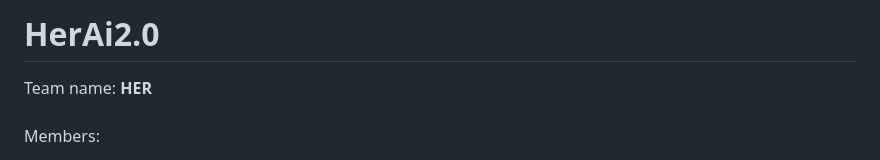
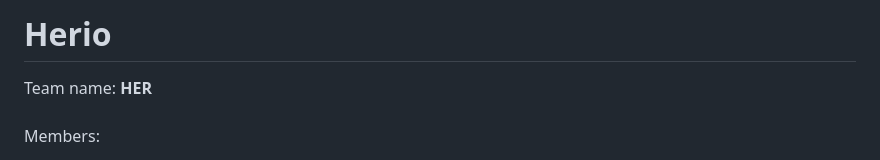
Before and after one commit to Abhina00/HERIO, a Markdown page: README.md, the part around the change. Drawn GitHub-style.

Commit message:
Rename project from HerAi2.0 to Herio

```diff
--- a/README.md
+++ b/README.md
@@ -1,4 +1,4 @@
-# HerAi2.0
+# Herio
 Team name: <b>HER </b><br>
 <br>
 Members:
```
